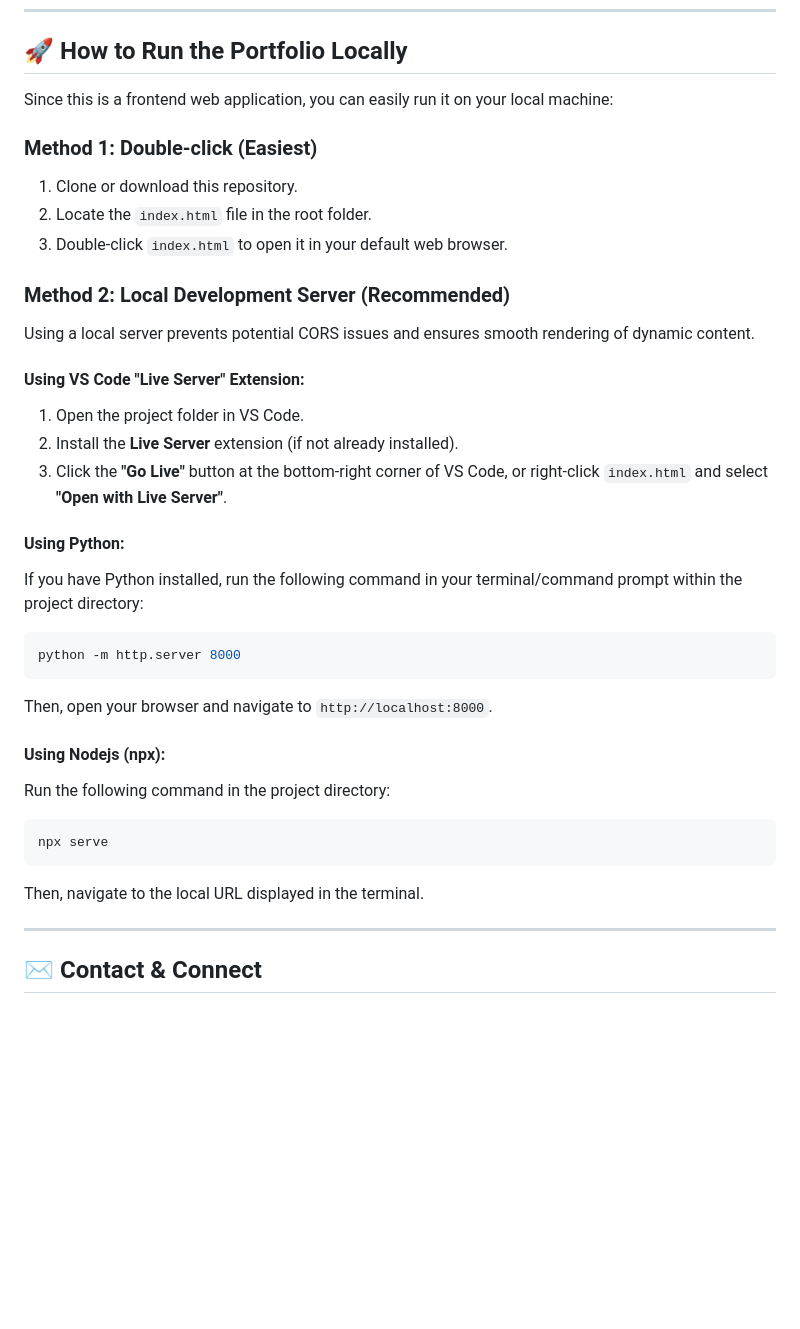
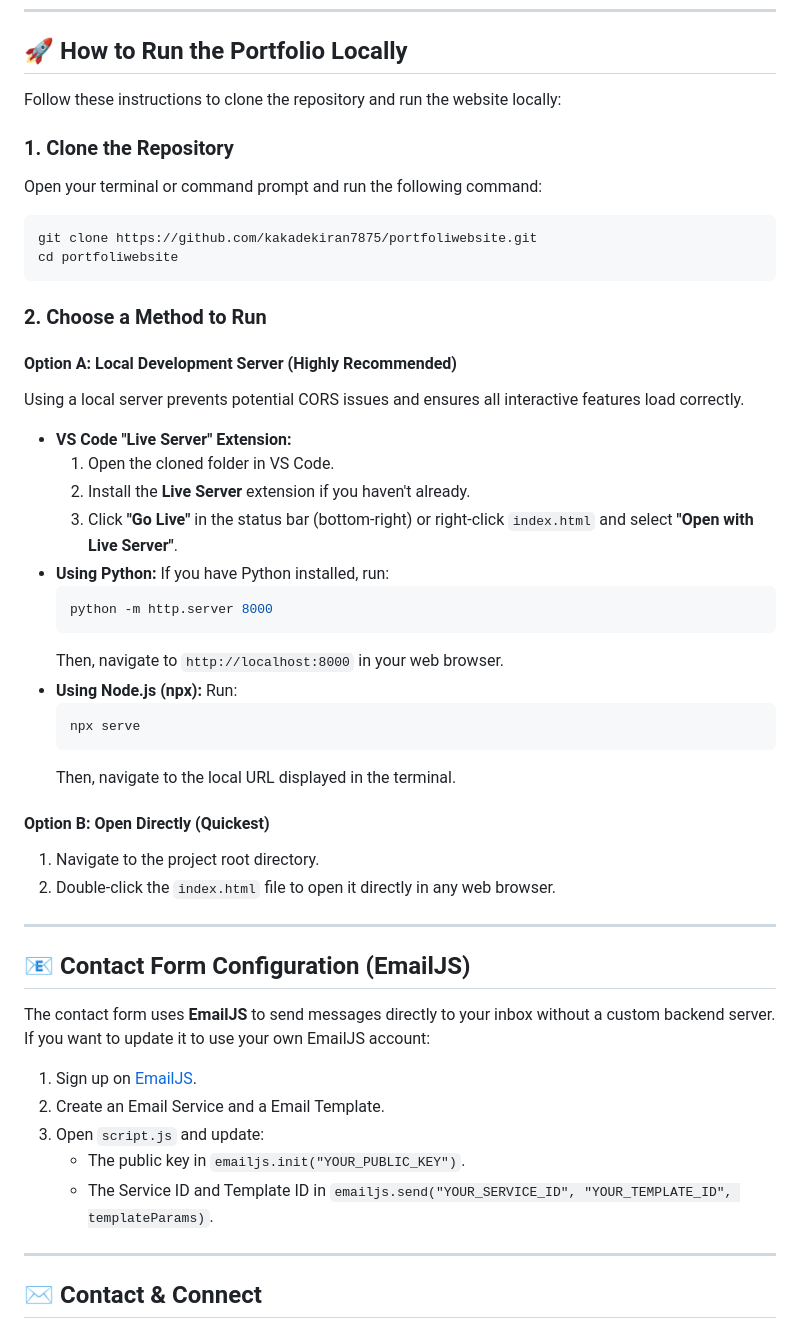
Before and after one commit to kakadekiran7875/portfoliwebsite, a Markdown page: README.md, the part around the change. Rendered like a GitHub page; blank space fills up the shorter version.

Commit message:
Docs: Update run instructions and add EmailJS setup guide

````diff
--- a/README.md
+++ b/README.md
@@ -86,34 +86,50 @@ Here is a summary of the key projects featured in my portfolio:
 
 ## 🚀 How to Run the Portfolio Locally
 
-Since this is a frontend web application, you can easily run it on your local machine:
+Follow these instructions to clone the repository and run the website locally:
 
-### Method 1: Double-click (Easiest)
-1. Clone or download this repository.
-2. Locate the `index.html` file in the root folder.
-3. Double-click `index.html` to open it in your default web browser.
+### 1. Clone the Repository
+Open your terminal or command prompt and run the following command:
+```bash
+git clone https://github.com/kakadekiran7875/portfoliwebsite.git
+cd portfoliwebsite
+```
 
-### Method 2: Local Development Server (Recommended)
-Using a local server prevents potential CORS issues and ensures smooth rendering of dynamic content.
+### 2. Choose a Method to Run
 
-#### Using VS Code "Live Server" Extension:
-1. Open the project folder in VS Code.
-2. Install the **Live Server** extension (if not already installed).
-3. Click the **"Go Live"** button at the bottom-right corner of VS Code, or right-click `index.html` and select **"Open with Live Server"**.
+#### Option A: Local Development Server (Highly Recommended)
+Using a local server prevents potential CORS issues and ensures all interactive features load correctly.
 
-#### Using Python:
-If you have Python installed, run the following command in your terminal/command prompt within the project directory:
-```bash
-python -m http.server 8000
-```
-Then, open your browser and navigate to `http://localhost:8000`.
+* **VS Code "Live Server" Extension:**
+  1. Open the cloned folder in VS Code.
+  2. Install the **Live Server** extension if you haven't already.
+  3. Click **"Go Live"** in the status bar (bottom-right) or right-click `index.html` and select **"Open with Live Server"**.
+* **Using Python:**
+  If you have Python installed, run:
+  ```bash
+  python -m http.server 8000
+  ```
+  Then, navigate to `http://localhost:8000` in your web browser.
+* **Using Node.js (npx):**
+  Run:
+  ```bash
+  npx serve
+  ```
+  Then, navigate to the local URL displayed in the terminal.
 
-#### Using Nodejs (npx):
-Run the following command in the project directory:
-```bash
-npx serve
-```
-Then, navigate to the local URL displayed in the terminal.
+#### Option B: Open Directly (Quickest)
+1. Navigate to the project root directory.
+2. Double-click the `index.html` file to open it directly in any web browser.
+
+---
+
+## 📧 Contact Form Configuration (EmailJS)
+The contact form uses **EmailJS** to send messages directly to your inbox without a custom backend server. If you want to update it to use your own EmailJS account:
+1. Sign up on [EmailJS](https://www.emailjs.com/).
+2. Create an Email Service and a Email Template.
+3. Open `script.js` and update:
+   * The public key in `emailjs.init("YOUR_PUBLIC_KEY")`.
+   * The Service ID and Template ID in `emailjs.send("YOUR_SERVICE_ID", "YOUR_TEMPLATE_ID", templateParams)`.
 
 ---
 
````
